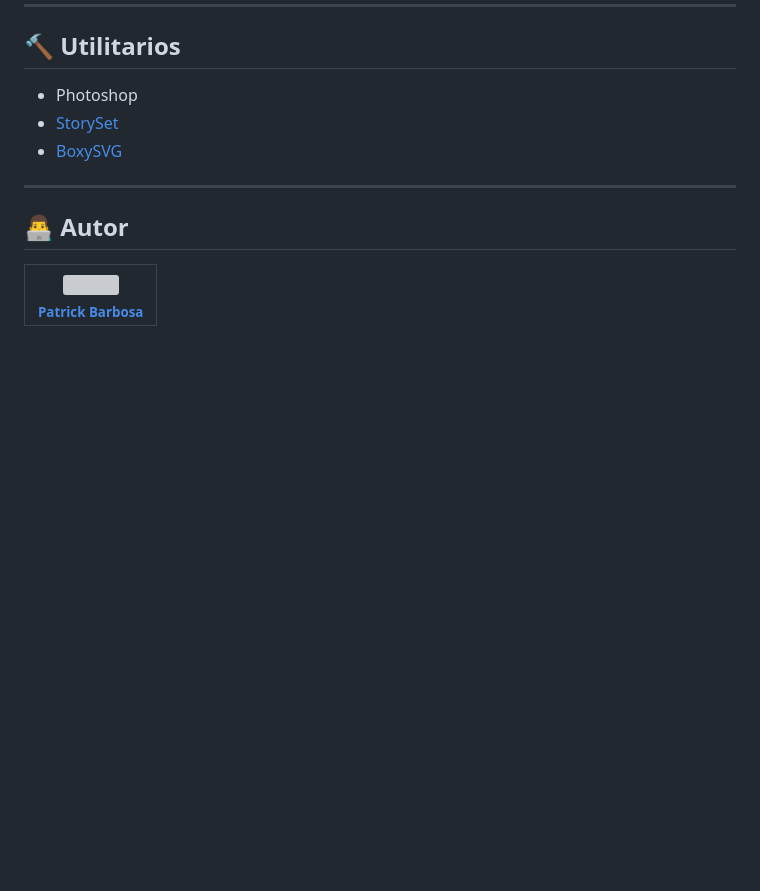
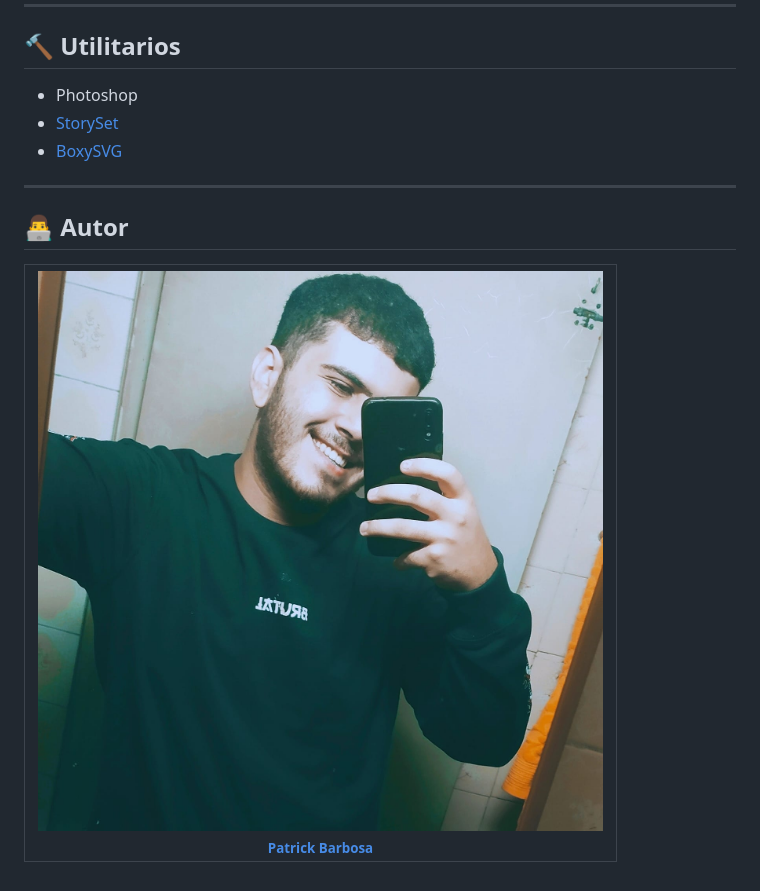
Before and after one commit to patricksb98/FCamara-Landing-Page, a Markdown page: README.md, the part around the change. Drawn GitHub-style; pictures changed too: assets/patrick.jpg (added); blank space fills up the shorter version; grey boxes are pictures that could not be loaded.

```diff
--- a/README.md
+++ b/README.md
@@ -29,6 +29,6 @@ As seguintes ferramentas foram usadas na construção do projeto:
 
 <table>
   <tr>
-    <td align="center"><a href="https://www.linkedin.com/in/patrick-barbosa-7b1505137/"><img style="border-radius: 50%;" src="public\img\equipe\patrick.jpg" width="100px;" alt=""/><br /><sub><b>Patrick Barbosa</b></sub></a><br /><a href="https://www.linkedin.com/in/patrick-barbosa-7b1505137/" title="Patrick"></a></td>
+    <td align="center"><a href="https://www.linkedin.com/in/patrick-barbosa-7b1505137/"><img style="border-radius: 50%;" src="assets/patrick.jpg" width="100px;" alt=""/><br /><sub><b>Patrick Barbosa</b></sub></a><br /><a href="https://www.linkedin.com/in/patrick-barbosa-7b1505137/" title="Patrick"></a></td>
   </tr>
 </table>
```
